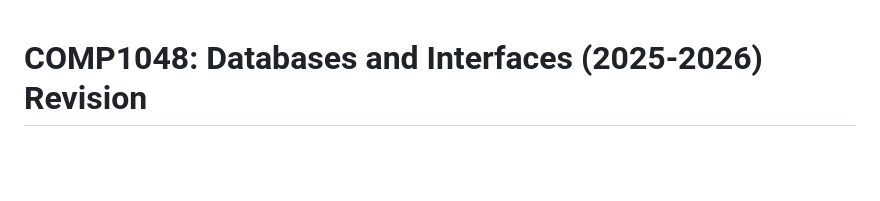
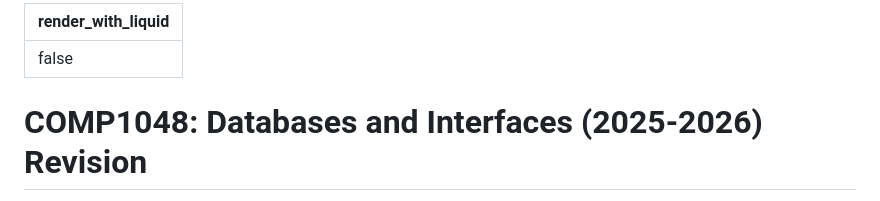
Before and after one commit to Zh4iYuJia/UGcourse-note, a Markdown page: Revision/COMP1048/COMP1048Revision.md, the part around the change. Rendered like a GitHub page; blank space fills up the shorter version.

Commit message:
Fix Liquid syntax error: disable liquid rendering for COMP1048 files

```diff
--- a/Revision/COMP1048/COMP1048Revision.md
+++ b/Revision/COMP1048/COMP1048Revision.md
@@ -1,3 +1,6 @@
+---
+render_with_liquid: false
+---
 # COMP1048: Databases and Interfaces (2025-2026) Revision
 
 Based on the Revision Lecture by Matthew Pike and Yanwen Mao.
```
Also changed, not shown: Revision/COMP1048/COMP1048Revision_CN.md (+3 -0 lines).
